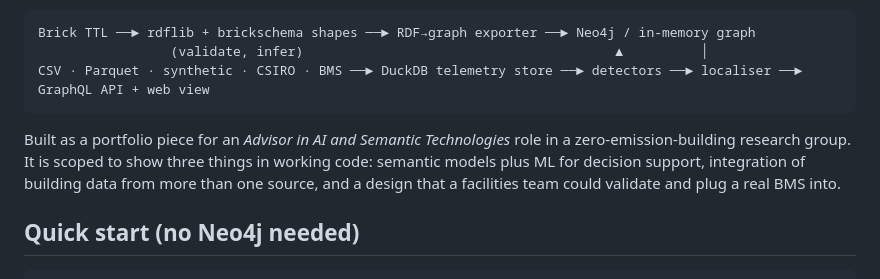
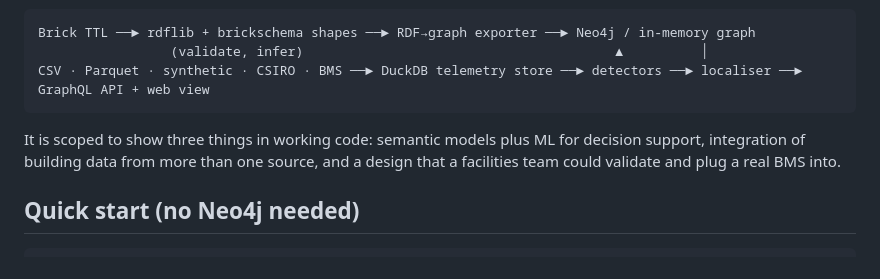
Before and after one commit to drvgautam/bricklens, a Markdown page: README.md, the part around the change. Rendered like a GitHub page.

````diff
--- a/README.md
+++ b/README.md
@@ -11,8 +11,7 @@ Brick TTL ──► rdflib + brickschema shapes ──► RDF→graph exporter
 CSV · Parquet · synthetic · CSIRO · BMS ──► DuckDB telemetry store ──► detectors ──► localiser ──► GraphQL API + web view
 ```
 
-Built as a portfolio piece for an *Advisor in AI and Semantic Technologies* role in a zero-emission-building
-research group. It is scoped to show three things in working code: semantic models plus ML for decision support,
+ It is scoped to show three things in working code: semantic models plus ML for decision support,
 integration of building data from more than one source, and a design that a facilities team could validate and
 plug a real BMS into.
 
````
